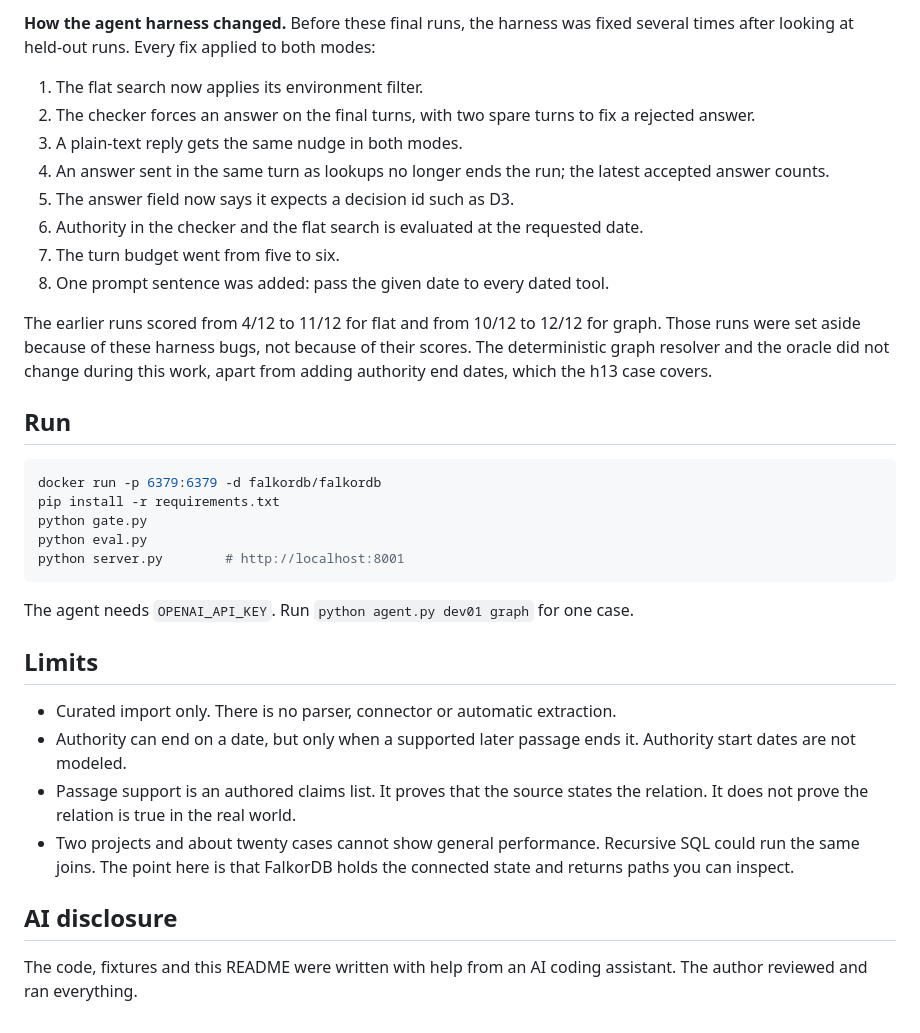
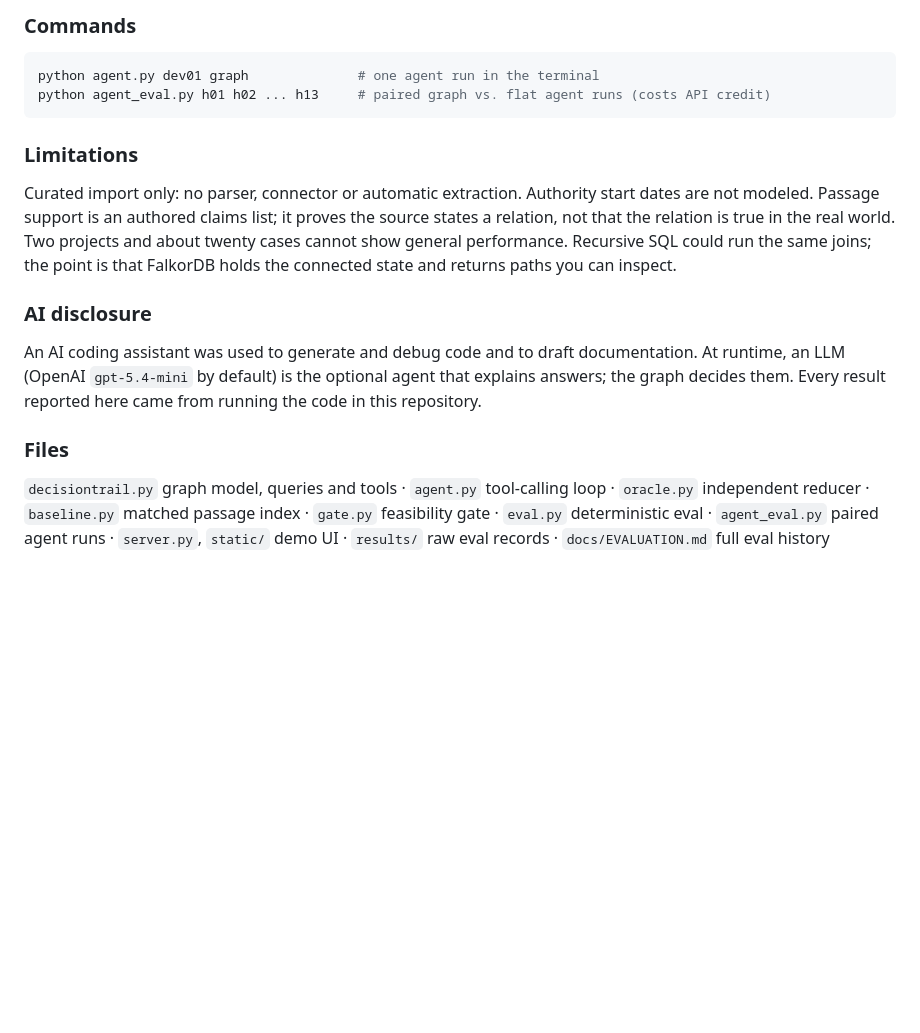
Before and after one commit to avinashnegi1999/decisiontrail, a Markdown page: README.md, the part around the change printed below. Drawn GitHub-style; blank space fills up the shorter version.

````diff
--- a/README.md
+++ b/README.md
@@ -89,35 +115,27 @@ The two runs together took 167 requests, 162,264 input tokens and 10,960 output
-**How the agent harness changed.** Before these final runs, the harness was fixed several times after looking at held-out runs. Every fix applied to both modes:
-
-1. The flat search now applies its environment filter.
-2. The checker forces an answer on the final turns, with two spare turns to fix a rejected answer.
-3. A plain-text reply gets the same nudge in both modes.
-4. An answer sent in the same turn as lookups no longer ends the run; the latest accepted answer counts.
-5. The answer field now says it expects a decision id such as D3.
-6. Authority in the checker and the flat search is evaluated at the requested date.
-7. The turn budget went from five to six.
-8. One prompt sentence was added: pass the given date to every dated tool.
-
-The earlier runs scored from 4/12 to 11/12 for flat and from 10/12 to 12/12 for graph. Those runs were set aside because of these harness bugs, not because of their scores. The deterministic graph resolver and the oracle did not change during this work, apart from adding authority end dates, which the h13 case covers.
-
-## Run
+### Commands
 
 ```bash
-docker run -p 6379:6379 -d falkordb/falkordb
-pip install -r requirements.txt
-python gate.py
-python eval.py
-python server.py        # http://localhost:8001
+python agent.py dev01 graph              # one agent run in the terminal
+python agent_eval.py h01 h02 ... h13     # paired graph vs. flat agent runs (costs API credit)
 ```
 
-The agent needs `OPENAI_API_KEY`. Run `python agent.py dev01 graph` for one case.
+### Limitations
 
-## Limits
+Curated import only: no parser, connector or automatic extraction. Authority start dates are not
+modeled. Passage support is an authored claims list; it proves the source states a relation, not
+that the relation is true in the real world. Two projects and about twenty cases cannot show
+general performance. Recursive SQL could run the same joins; the point is that FalkorDB holds the
+connected state and returns paths you can inspect.
 
-- Curated import only. There is no parser, connector or automatic extraction.
-- Authority can end on a date, but only when a supported later passage ends it. Authority start dates are not modeled.
-- Passage support is an authored claims list. It proves that the source states the relation. It does not prove the relation is true in the real world.
-- Two projects and about twenty cases cannot show general performance. Recursive SQL could run the same joins. The point here is that FalkorDB holds the connected state and returns paths you can inspect.
+### AI disclosure
 
-## AI disclosure
+An AI coding assistant was used to generate and debug code and to draft documentation. At
+runtime, an LLM (OpenAI `gpt-5.4-mini` by default) is the optional agent that explains answers;
+the graph decides them. Every result reported here came from running the code in this repository.
 
-The code, fixtures and this README were written with help from an AI coding assistant. The author reviewed and ran everything.
+### Files
+
+`decisiontrail.py` graph model, queries and tools · `agent.py` tool-calling loop · `oracle.py`
+independent reducer · `baseline.py` matched passage index · `gate.py` feasibility gate ·
+`eval.py` deterministic eval · `agent_eval.py` paired agent runs · `server.py`, `static/` demo UI ·
+`results/` raw eval records · `docs/EVALUATION.md` full eval history
````
Also changed, not shown: other parts of README.md (+85 -59 lines), docs/EVALUATION.md (added, +43 -0 lines), docs/hero.png (added).
